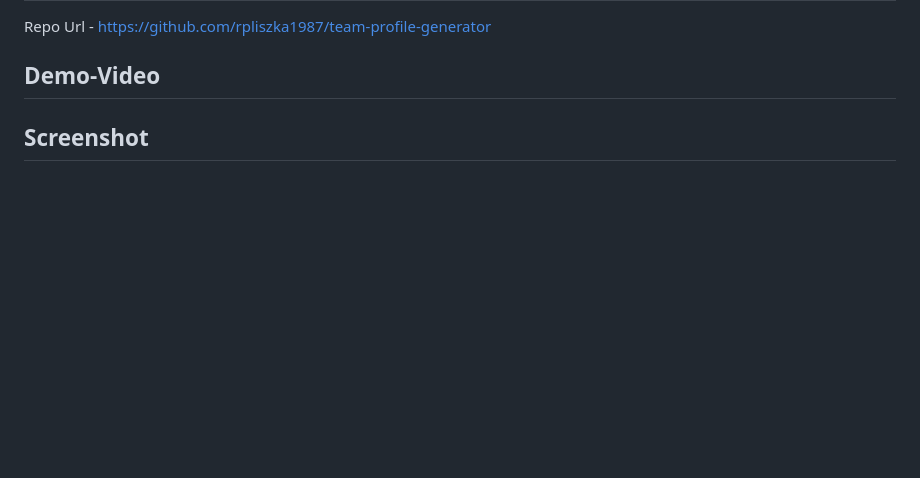
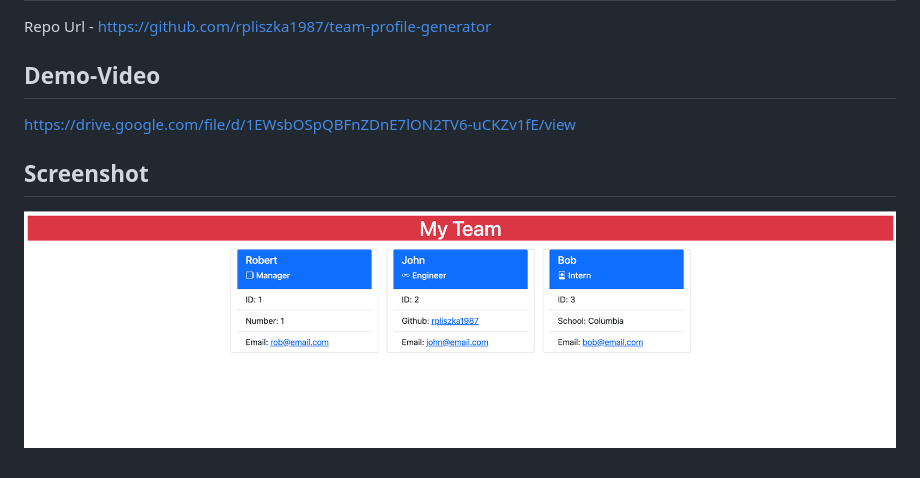
Before and after one commit to rpliszka1987/team-profile-generator, a Markdown page: README.md, the part around the change. GitHub-like rendering; pictures changed too: src/images/team-generaot-page.png (added); blank space fills up the shorter version.

Commit message:
Added all remaining README file video and screenshot.

```diff
--- a/README.md
+++ b/README.md
@@ -55,4 +55,8 @@ Repo Url - https://github.com/rpliszka1987/team-profile-generator
 
 ## Demo-Video
 
+https://drive.google.com/file/d/1EWsbOSpQBFnZDnE7lON2TV6-uCKZv1fE/view
+
 ## Screenshot
+
+![Page Screenshot](./src/images/team-generaot-page.png)
```
Also changed, not shown: 2 other files.
